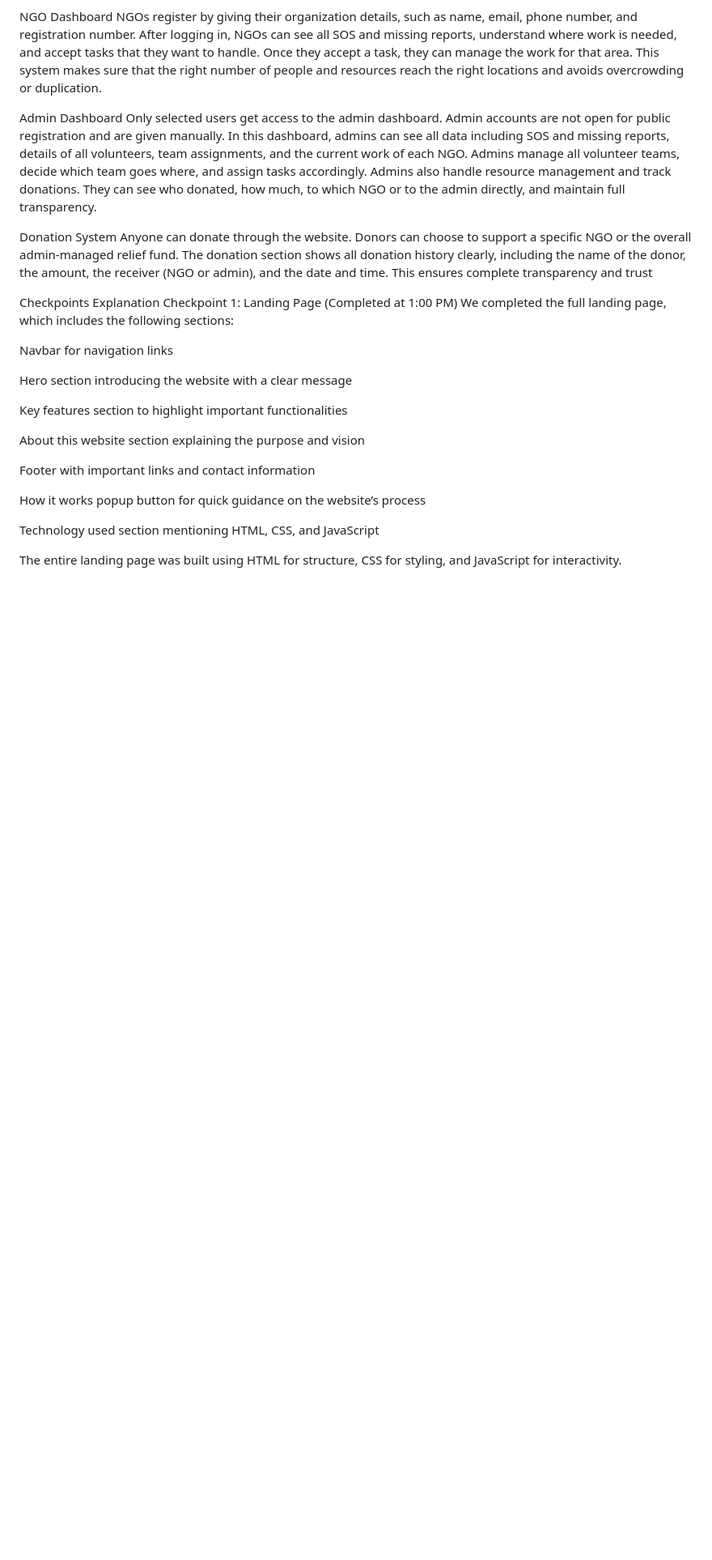
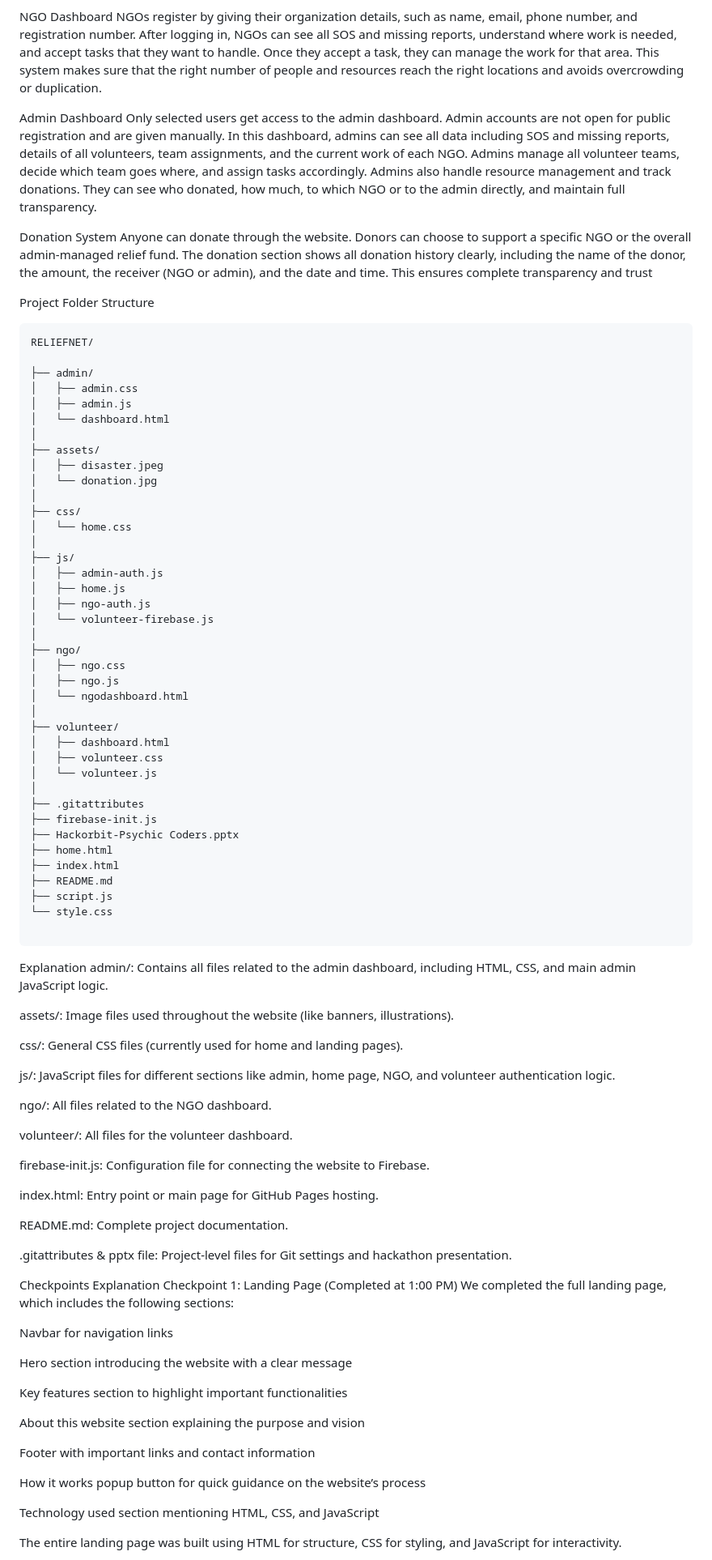
Before and after one commit to sumit1004/reliefnet, a Markdown page: README.md, the part around the change. Shown: that part at 81% size. GitHub-like rendering; blank space fills up the shorter version.

````diff
--- a/README.md
+++ b/README.md
@@ -29,6 +29,71 @@ Only selected users get access to the admin dashboard. Admin accounts are not op
 
 Donation System
 Anyone can donate through the website. Donors can choose to support a specific NGO or the overall admin-managed relief fund. The donation section shows all donation history clearly, including the name of the donor, the amount, the receiver (NGO or admin), and the date and time. This ensures complete transparency and trust
+
+Project Folder Structure
+```
+RELIEFNET/
+
+├── admin/
+│   ├── admin.css
+│   ├── admin.js
+│   └── dashboard.html
+│
+├── assets/
+│   ├── disaster.jpeg
+│   └── donation.jpg
+│
+├── css/
+│   └── home.css
+│
+├── js/
+│   ├── admin-auth.js
+│   ├── home.js
+│   ├── ngo-auth.js
+│   └── volunteer-firebase.js
+│
+├── ngo/
+│   ├── ngo.css
+│   ├── ngo.js
+│   └── ngodashboard.html
+│
+├── volunteer/
+│   ├── dashboard.html
+│   ├── volunteer.css
+│   └── volunteer.js
+│
+├── .gitattributes
+├── firebase-init.js
+├── Hackorbit-Psychic Coders.pptx
+├── home.html
+├── index.html
+├── README.md
+├── script.js
+└── style.css
+
+```
+
+Explanation
+admin/: Contains all files related to the admin dashboard, including HTML, CSS, and main admin JavaScript logic.
+
+
+assets/: Image files used throughout the website (like banners, illustrations).
+
+css/: General CSS files (currently used for home and landing pages).
+
+js/: JavaScript files for different sections like admin, home page, NGO, and volunteer authentication logic.
+
+ngo/: All files related to the NGO dashboard.
+
+volunteer/: All files for the volunteer dashboard.
+
+firebase-init.js: Configuration file for connecting the website to Firebase.
+
+index.html: Entry point or main page for GitHub Pages hosting.
+
+README.md: Complete project documentation.
+
+.gitattributes & pptx file: Project-level files for Git settings and hackathon presentation.
 
 
 Checkpoints Explanation
````
